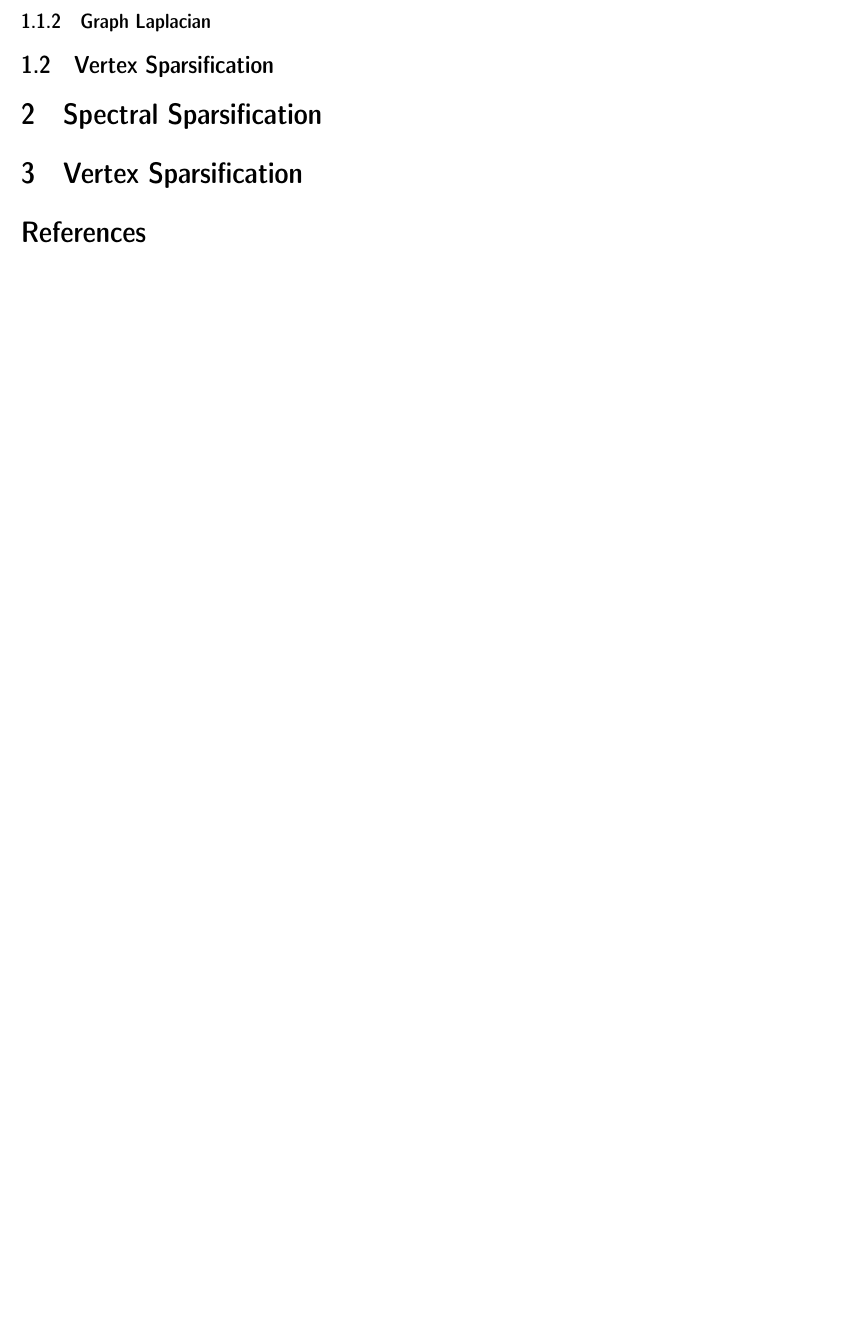
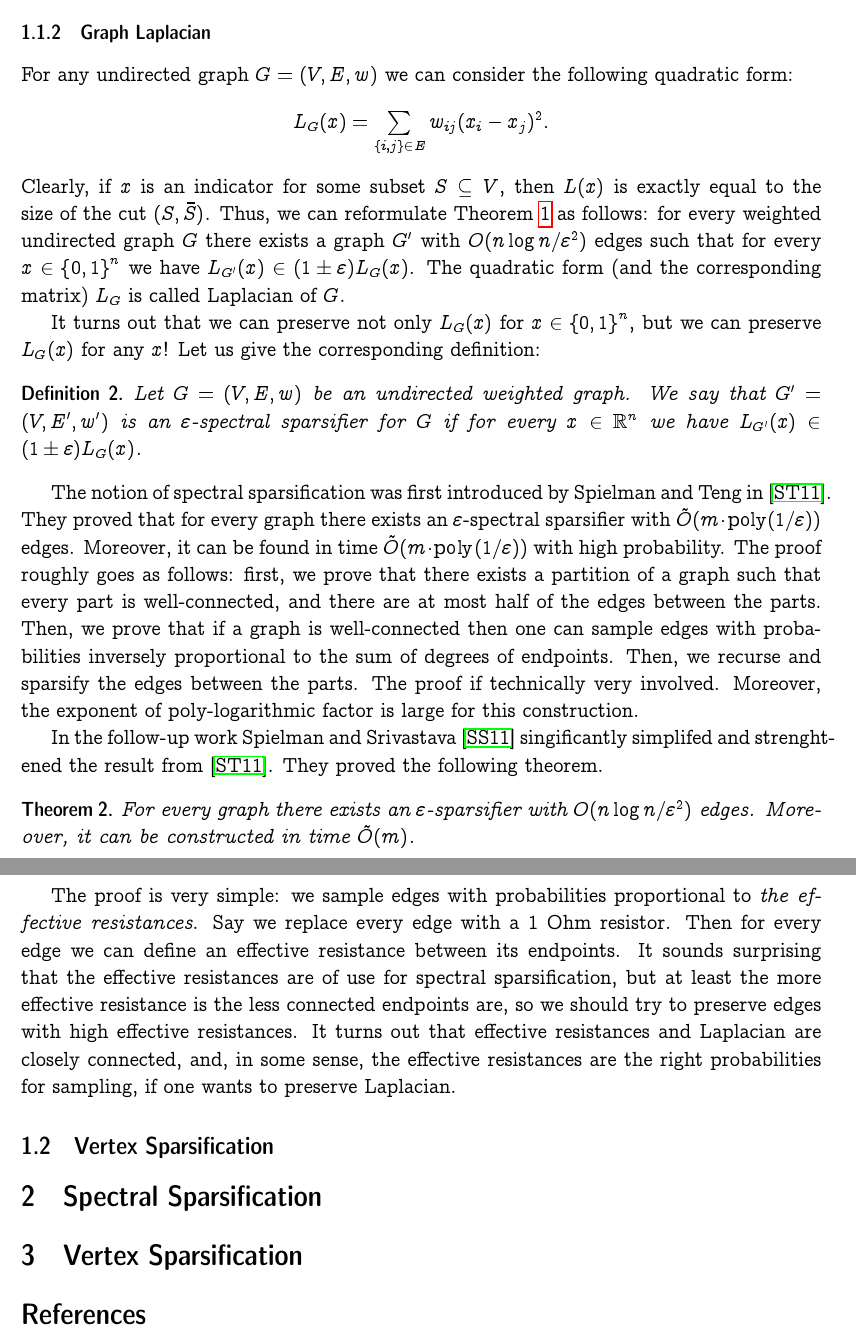
Before and after one commit to ilyaraz/project_6854, a LaTeX document (main.tex): part of page 2 of 2 before the commit and two parts of pages 2 and 3 of 3 after it, the two joined at a grey line, cut so that both start at the same text, the shorter picture padded with empty space. Compiled offline with pdfLaTeX.

Commit message:
spectral intro

```diff
--- a/main.tex
+++ b/main.tex
@@ -60,6 +70,56 @@
     The notion of cut sparsification can be reformulated (and then significantly extended)
     using linear-algebraic tools.
     \subsubsection{Graph Laplacian}
+    For any undirected graph $G = (V, E, w)$ we can consider the following quadratic
+    form:
+    $$
+        L_G(x) = \sum_{\set{i, j} \in E} w_{ij} (x_i - x_j)^2.
+    $$
+    Clearly, if $x$ is an indicator for some subset $S \subseteq V$, then $L(x)$
+    is exactly equal to the size of the cut $(S, \bar{S})$.
+    Thus, we can reformulate Theorem~\ref{benczur_karger} as follows: for every weighted
+    undirected graph $G$ there exists a graph $G'$ with $O(n \log n / \eps^2)$ edges such
+    that for every $x \in \set{0, 1}^n$ we have $L_{G'}(x) \in (1 \pm \eps) L_G(x)$.
+    The quadratic form (and the corresponding matrix) $L_G$ is called Laplacian of $G$.
+
+    It turns out that we can preserve not only $L_G(x)$ for $x \in \set{0, 1}^n$, but
+    we can preserve $L_G(x)$ for any $x$! Let us give the corresponding definition:
+    \begin{definition}
+        Let $G = (V, E, w)$ be an undirected weighted graph.
+        We say that $G' = (V, E', w')$ is an $\eps$-spectral sparsifier
+        for $G$ if for every $x \in \Rbb^n$ we have $L_{G'}(x) \in (1 \pm \eps) L_G(x)$.
+    \end{definition}
+
+    The notion of spectral sparsification was first introduced by Spielman and Teng
+    in~\cite{ST11}. They proved that for every graph there exists an $\eps$-spectral
+    sparsifier with $\tilde{O}(m \cdot \mathrm{poly}(1 / \eps))$ edges.
+    Moreover, it can be found in time $\tilde{O}(m \cdot \mathrm{poly}(1 / \eps))$
+    with high probability.
+    The proof roughly goes as follows: first, we prove that there exists a partition of
+    a graph such that every part is well-connected, and there are at most half of the
+    edges between the parts. Then, we prove that if a graph is well-connected then
+    one can sample edges with probabilities inversely proportional to the sum of degrees
+    of endpoints. Then, we recurse and sparsify the edges between the parts.
+    The proof if technically very involved.
+    Moreover, the exponent of poly-logarithmic factor is large for this
+    construction.
+
+    In the follow-up work Spielman and Srivastava~\cite{SS11} singificantly simplifed
+    and strenghtened the result from~\cite{ST11}.
+    They proved the following theorem.
+    \begin{theorem}
+        For every graph there exists an $\eps$-sparsifier with $O(n \log n / \eps^2)$
+        edges. Moreover, it can be constructed in time $\tilde{O}(m)$.
+    \end{theorem}
+    The proof is very simple: we sample edges with probabilities proportional to
+    \emph{the effective resistances}. Say we replace every edge with a 1 Ohm resistor.
+    Then for every edge we can define an effective resistance between its endpoints.
+    It sounds surprising that the effective resistances are of use for spectral
+    sparsification, but at least the more effective resistance is the less connected
+    endpoints are, so we should try to preserve edges with high effective resistances.
+    It turns out that effective resistances and Laplacian are closely connected, and,
+    in some sense, the effective resistances are the right probabilities for sampling,
+    if one wants to preserve Laplacian.
     \subsection{Vertex Sparsification}
     \section{Spectral Sparsification}
     \section{Vertex Sparsification}
```
Also changed, not shown: main.tex (12 more changed lines).
